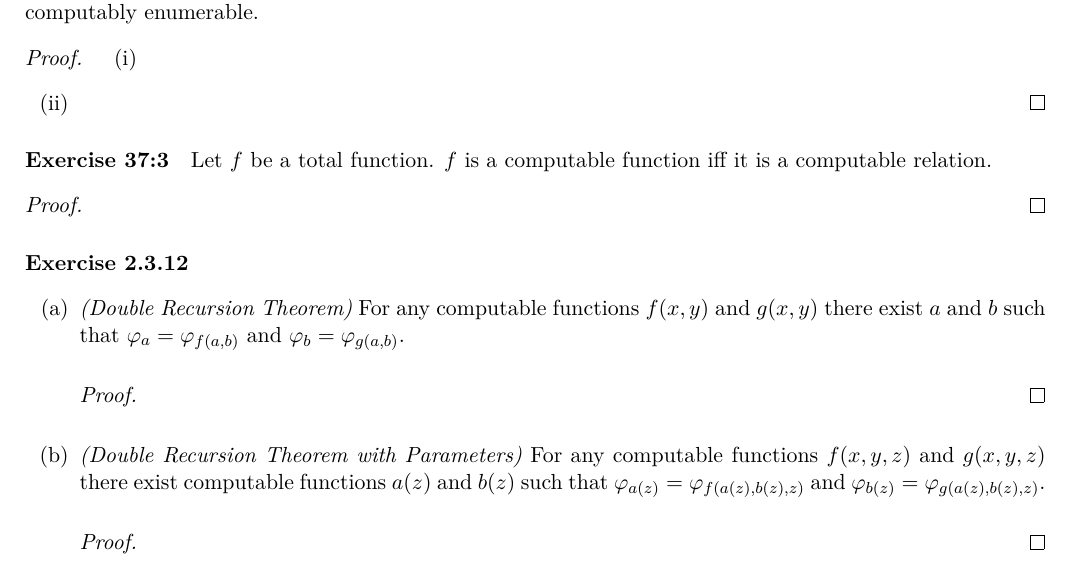
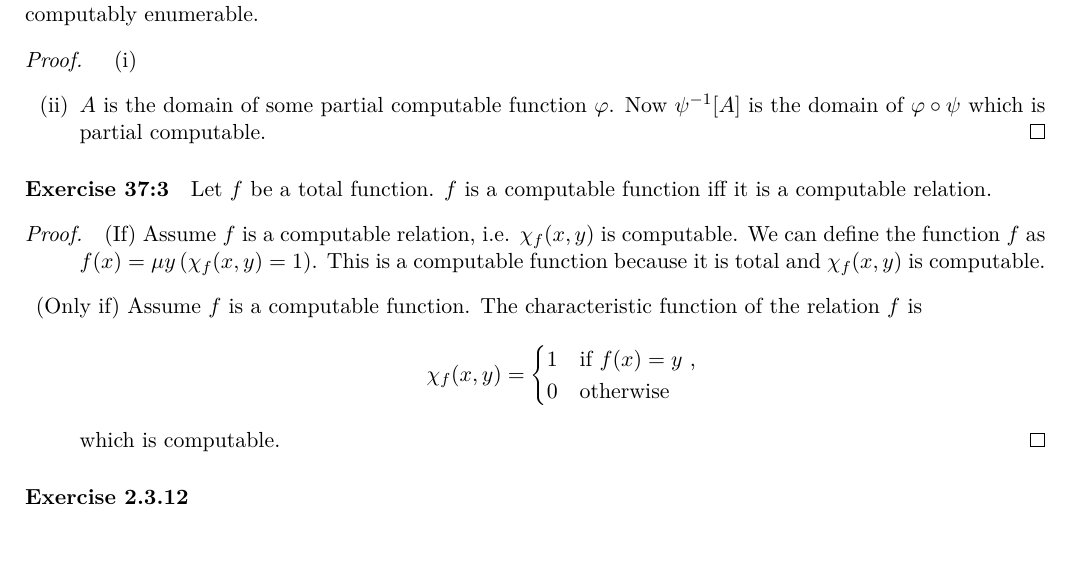
Before and after one commit to martijnvermaat/documents, a LaTeX problem sheet (recursion-theory/exercises-9.tex): part of the page, cut so that both start at the same text, the shorter picture padded with empty space. Compiled offline with pdfLaTeX.

Commit message:
Done something for exc 9.

```diff
--- a/recursion-theory/exercises-9.tex
+++ b/recursion-theory/exercises-9.tex
@@ -53,7 +53,16 @@ If $A$ is computably enumerable and $\psi$ is partial computable, then $\psi[A]$
 \begin{proof}
 \begin{enumerate}[label=(\roman*)]
   \item
-  \item \qedhere
+    %$A$ is the domain of some partial computable function $\varphi$. Define
+    %\begin{equation*}
+    %  \chi(x) = \mu y \, ( \psi(y) = x \, \wedge \, \varphi(y) \! \downarrow ) \text{ ,}
+    %\end{equation*}
+    %and note that $\chi(x)$ is partial computable. Now $\psi[A]$ is the domain of $\chi$.
+    % TODO: \varphi(y)\downarrow is not p.c.
+  \item
+    $A$ is the domain of some partial computable function $\varphi$.
+    Now $\psi^{-1}[A]$ is the domain of $\varphi \circ \psi$ which is partial computable.
+    \qedhere
 \end{enumerate}
 \end{proof}
 
@@ -63,22 +72,39 @@ If $A$ is computably enumerable and $\psi$ is partial computable, then $\psi[A]$
 Let $f$ be a total function. $f$ is a computable function iff it is a computable relation.
 
 \begin{proof}
+\begin{description}
+  \item{(If)}
+    Assume $f$ is a computable relation, i.e. $\chi_f(x, y)$ is computable.
+    We can define the function $f$ as $f(x) = \mu y \, (\chi_f(x, y) = 1)$.
+    This is a computable function because it is total and $\chi_f(x, y)$ is computable.
+  \item{(Only if)}
+    Assume $f$ is a computable function.
+    The characteristic function of the relation $f$ is
+    \begin{equation*}
+      \chi_f(x, y) = \begin{cases}
+        1 & \text{if $f(x) = y$ ,}\\
+        0 & \text{otherwise}
+      \end{cases}
+    \end{equation*}
+    which is computable.
+    \qedhere
+\end{description}
 \end{proof}
 
 
 \paragraph{Exercise 2.3.12}
 
-\begin{enumerate}[label=(\alph*)]
+%\begin{enumerate}[label=(\alph*)]
 
-\item
-\emph{(Double Recursion Theorem)} For any computable functions $f(x, y)$ and $g(x, y)$ there exist $a$ and $b$ such that $\varphi_a = \varphi_{f(a, b)}$ and $\varphi_b = \varphi_{g(a, b)}$.
+%\item
+%\emph{(Double Recursion Theorem)} For any computable functions $f(x, y)$ and $g(x, y)$ there exist $a$ and $b$ such that $\varphi_a = \varphi_{f(a, b)}$ and $\varphi_b = \varphi_{g(a, b)}$.
 
-\begin{proof}
-\end{proof}
+%\begin{proof}
+%\end{proof}
 
-\item
-\emph{(Double Recursion Theorem with Parameters)} For any computable functions $f(x, y, z)$ and $g(x, y, z)$ there exist computable functions $a(z)$ and $b(z)$ such that $\varphi_{a(z)} = \varphi_{f(a(z), b(z), z)}$ and $\varphi_{b(z)} = \varphi_{g(a(z), b(z), z)}$.
+%\item
+%\emph{(Double Recursion Theorem with Parameters)} For any computable functions $f(x, y, z)$ and $g(x, y, z)$ there exist computable functions $a(z)$ and $b(z)$ such that $\varphi_{a(z)} = \varphi_{f(a(z), b(z), z)}$ and $\varphi_{b(z)} = \varphi_{g(a(z), b(z), z)}$.
 
-\begin{proof}
-\end{proof}
+%\begin{proof}
+%\end{proof}
 
```
Also changed, not shown: recursion-theory/Makefile, recursion-theory/exercises-9.tex (2 more changed lines).
